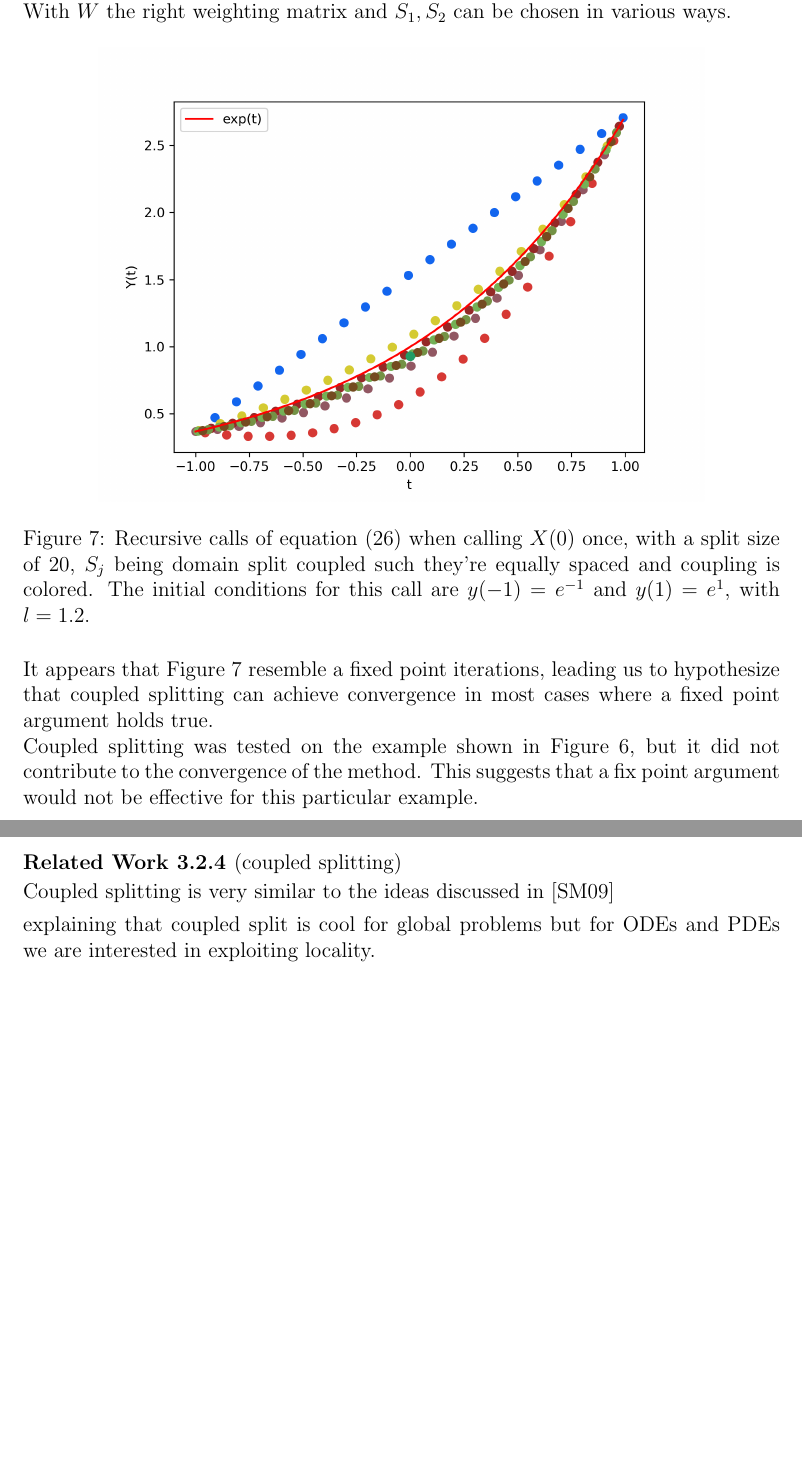
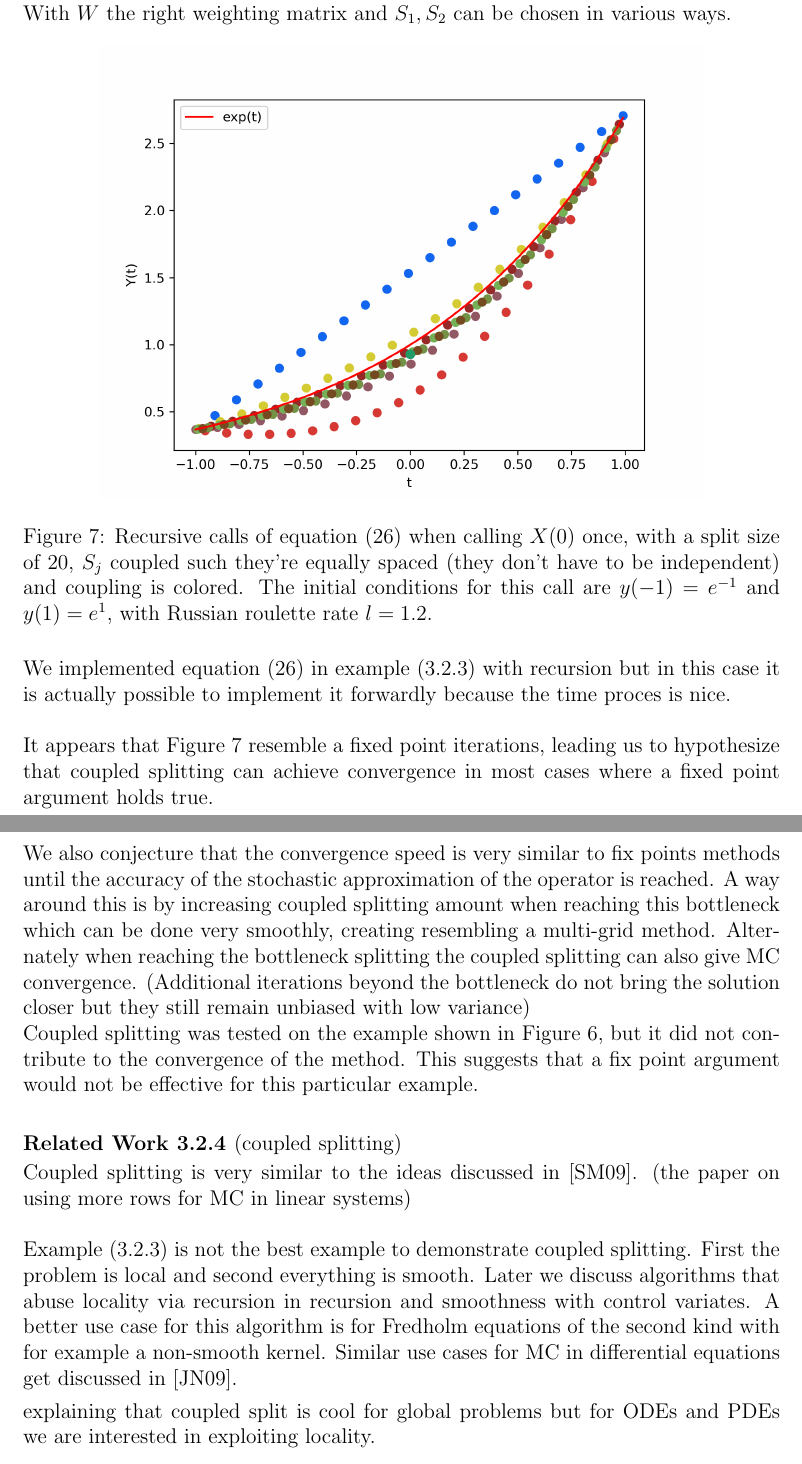
Before and after one commit to ISIPINK/masterthesis_MC_linear_ODEs, a LaTeX paper (latex/main paper/main.tex): two parts of pages 18 and 19 of 22 before the commit and two parts of pages 18 and 19 of 23 after it, joined at a grey line, cut so that both start at the same text, the shorter picture padded with empty space. The pictures show the PDF file latex/main paper/main.pdf that the author committed with the source.

Commit message:
MP explainers coupled splitting

```diff
--- a/latex/main paper/main.tex
+++ b/latex/main paper/main.tex
@@ -904,27 +906,53 @@ a combination of splitting and coupling.
         \includegraphics[width=0.8\textwidth]{plots/coupled split.png}
         \caption{Recursive calls of equation (\ref{RRVE:coupled splitting}) when
         calling $X(0)$ once,
-        with a split size of $20$, $S_{j}$ being domain split coupled such
-        they're equally spaced and coupling is colored.
+        with a split size of $20$, $S_{j}$ coupled such
+        they're equally spaced (they don't have to be independent) and coupling is colored.
         The initial conditions for this call are $y(-1)=e^{-1}$ and $y(1)=e^{1}$,
-        with $l=1.2$.  }
+        with Russian roulette rate $l=1.2$.  }
         \label{fig:coupled splitting}
     \end{figure}
 
 \end{example}
+
+
+We implemented equation (\ref{RRVE:coupled splitting}) in example
+(\ref{ex:coupled splitting}) with recursion but in this case it
+is actually possible to implement it forwardly because the time
+proces is nice. \\
+
 It appears that  Figure \ref{fig:coupled splitting}
 resemble a fixed point iterations, leading us to hypothesize
 that coupled splitting can achieve convergence in most cases
 where a fixed point argument holds true. \\
+
+We also conjecture that the convergence speed is very similar
+to fix points methods until the accuracy of the stochastic
+approximation of the operator is reached. A way around this
+is by increasing coupled splitting amount  when reaching this bottleneck
+which can be done very smoothly,
+creating resembling a multi-grid method. Alternately when reaching
+the bottleneck splitting the coupled splitting can also give
+MC convergence. (Additional iterations beyond the bottleneck do not
+bring the solution closer but they still remain unbiased with low variance)
+
 Coupled splitting was tested on the example shown in Figure
 \ref{fig:mainD explosion}, but it did not contribute to the
 convergence of the method. This suggests that a fix point argument
-would not be effective for this particular example.
+would not be effective for this particular example. \\
 
 \begin{related}[coupled splitting]
     Coupled splitting is very similar to the ideas discussed in
     \cite{sabelfeld_sparsified_2009}. (the paper on using more rows
-    for MC in linear systems)
+    for MC in linear systems) \\
+
+    Example (\ref{ex:coupled splitting}) is not the best example to demonstrate
+    coupled splitting. First the problem is local and second everything is smooth.
+    Later we discuss algorithms that abuse locality via recursion in recursion and
+    smoothness with control variates. A better use case for this algorithm is for
+    Fredholm equations of the second kind with for example a non-smooth kernel.
+    Similar use cases for MC in differential equations get discussed in
+    \cite{jentzen_random_2009}.
 \end{related}
 
 explaining that coupled split is cool for global problems but for
```
Also changed, not shown: latex/main paper/main.pdf, latex/main paper/main.tex (6 more changed lines), 1 other file.
